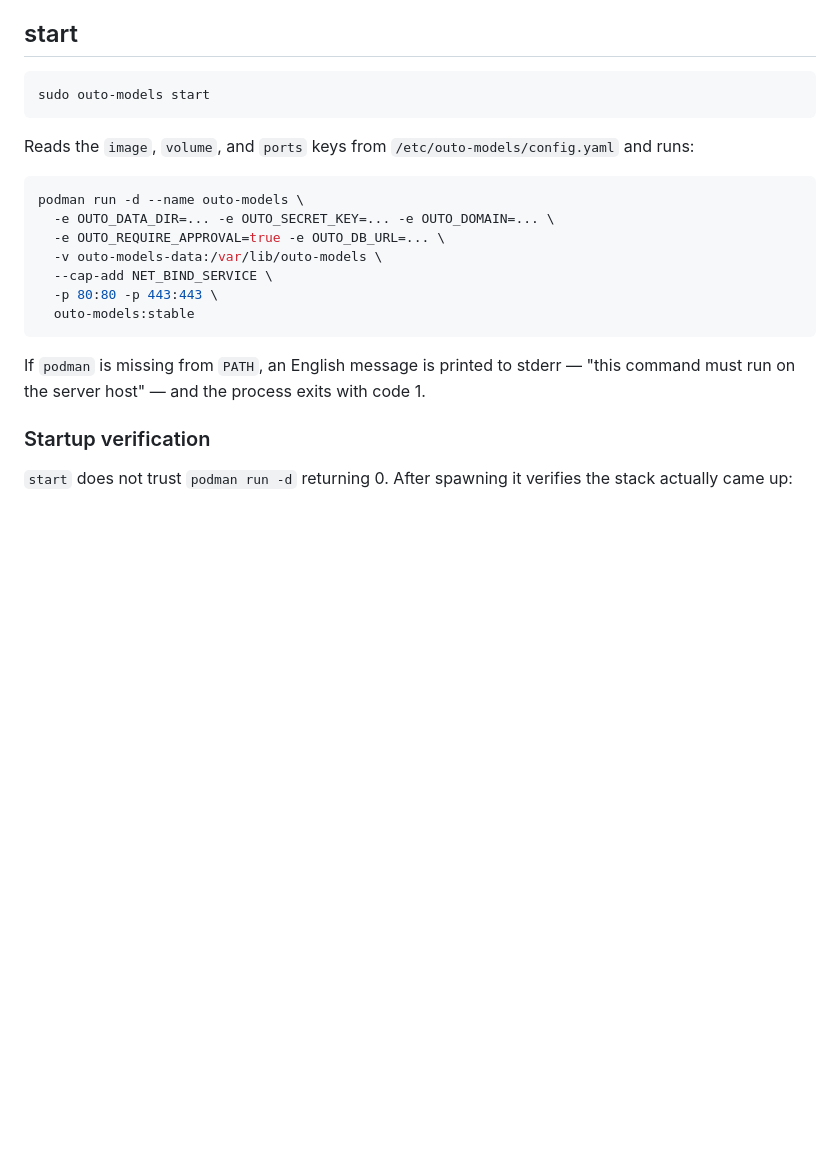
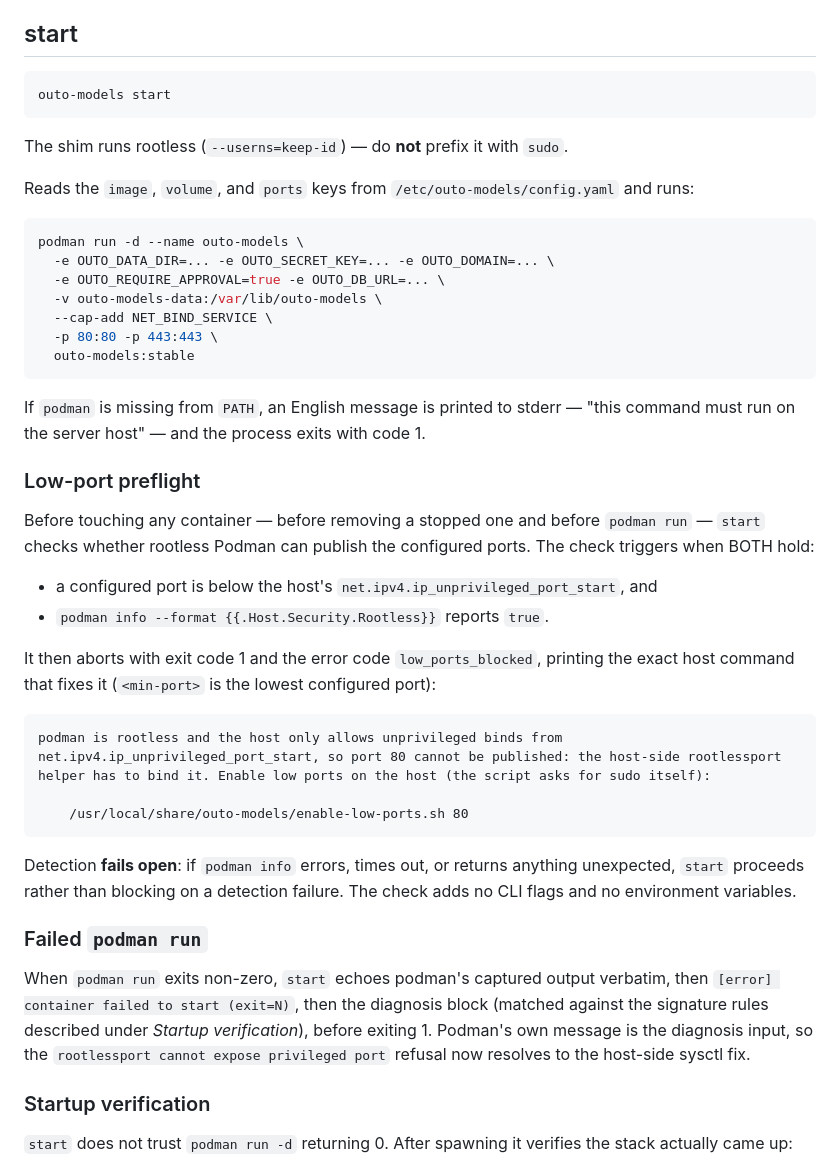
Before and after one commit to llaa33219/outo-models, a Markdown page: docs/cli.md, the part around the change. GitHub-like rendering; blank space fills up the shorter version.

````diff
--- a/docs/cli.md
+++ b/docs/cli.md
@@ -134,8 +134,11 @@ the host script can react to the result.
 ## start
 
 ```bash
-sudo outo-models start
+outo-models start
 ```
+
+The shim runs rootless (`--userns=keep-id`) — do **not** prefix it with
+`sudo`.
 
 Reads the `image`, `volume`, and `ports` keys from
 `/etc/outo-models/config.yaml` and runs:
@@ -153,6 +156,39 @@ podman run -d --name outo-models \
 If `podman` is missing from `PATH`, an English message is printed to
 stderr — "this command must run on the server host" — and the process
 exits with code 1.
+
+### Low-port preflight
+
+Before touching any container — before removing a stopped one and before
+`podman run` — `start` checks whether rootless Podman can publish the
+configured ports. The check triggers when BOTH hold:
+
+- a configured port is below the host's
+  `net.ipv4.ip_unprivileged_port_start`, and
+- `podman info --format {{.Host.Security.Rootless}}` reports `true`.
+
+It then aborts with exit code 1 and the error code `low_ports_blocked`,
+printing the exact host command that fixes it (`<min-port>` is the lowest
+configured port):
+
+```
+podman is rootless and the host only allows unprivileged binds from net.ipv4.ip_unprivileged_port_start, so port 80 cannot be published: the host-side rootlessport helper has to bind it. Enable low ports on the host (the script asks for sudo itself):
+
+    /usr/local/share/outo-models/enable-low-ports.sh 80
+```
+
+Detection **fails open**: if `podman info` errors, times out, or returns
+anything unexpected, `start` proceeds rather than blocking on a detection
+failure. The check adds no CLI flags and no environment variables.
+
+### Failed `podman run`
+
+When `podman run` exits non-zero, `start` echoes podman's captured output
+verbatim, then `[error] container failed to start (exit=N)`, then the
+diagnosis block (matched against the signature rules described under
+*Startup verification*), before exiting 1. Podman's own message is the
+diagnosis input, so the `rootlessport cannot expose privileged port`
+refusal now resolves to the host-side sysctl fix.
 
 ### Startup verification
 
````
Also changed, not shown: docs/troubleshooting.md (+107 -24 lines).
